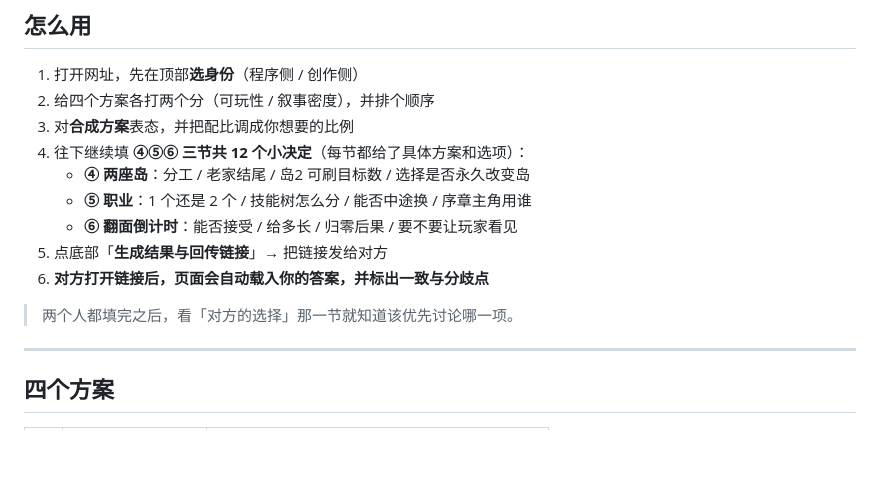
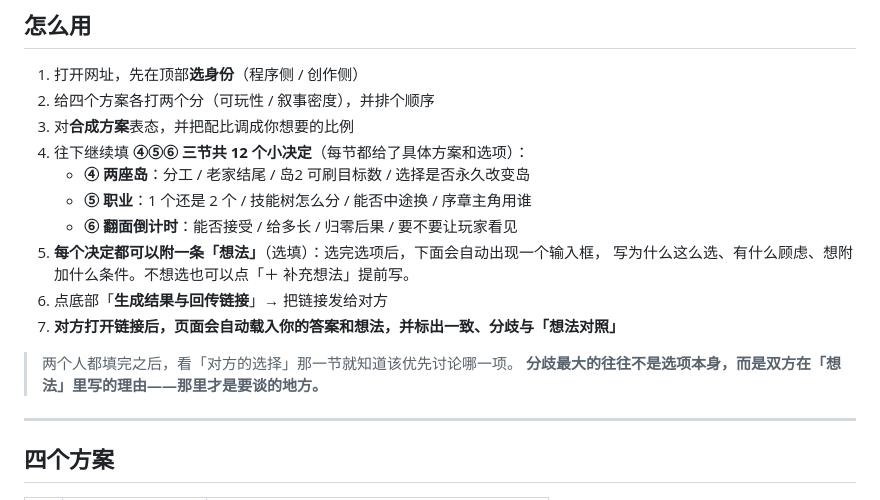
Before and after one commit to Laurent928/island-game, a Markdown page: README.md, the part around the change. GitHub-like rendering; blank space fills up the shorter version.

Commit message:
update: 2026-09-12 17:05

```diff
--- a/README.md
+++ b/README.md
@@ -30,10 +30,13 @@ Demo 范围已定：**2 座岛**（老家 + 展示岛）+ **1–2 个职业**。
    - **④ 两座岛**：分工 / 老家结尾 / 岛2 可刷目标数 / 选择是否永久改变岛
    - **⑤ 职业**：1 个还是 2 个 / 技能树怎么分 / 能否中途换 / 序章主角用谁
    - **⑥ 翻面倒计时**：能否接受 / 给多长 / 归零后果 / 要不要让玩家看见
-5. 点底部「**生成结果与回传链接**」→ 把链接发给对方
-6. **对方打开链接后，页面会自动载入你的答案，并标出一致与分歧点**
+5. **每个决定都可以附一条「想法」**（选填）：选完选项后，下面会自动出现一个输入框，
+   写为什么这么选、有什么顾虑、想附加什么条件。不想选也可以点「＋ 补充想法」提前写。
+6. 点底部「**生成结果与回传链接**」→ 把链接发给对方
+7. **对方打开链接后，页面会自动载入你的答案和想法，并标出一致、分歧与「想法对照」**
 
 > 两个人都填完之后，看「对方的选择」那一节就知道该优先讨论哪一项。
+> **分歧最大的往往不是选项本身，而是双方在「想法」里写的理由——那里才是要谈的地方。**
 
 ---
 
```
